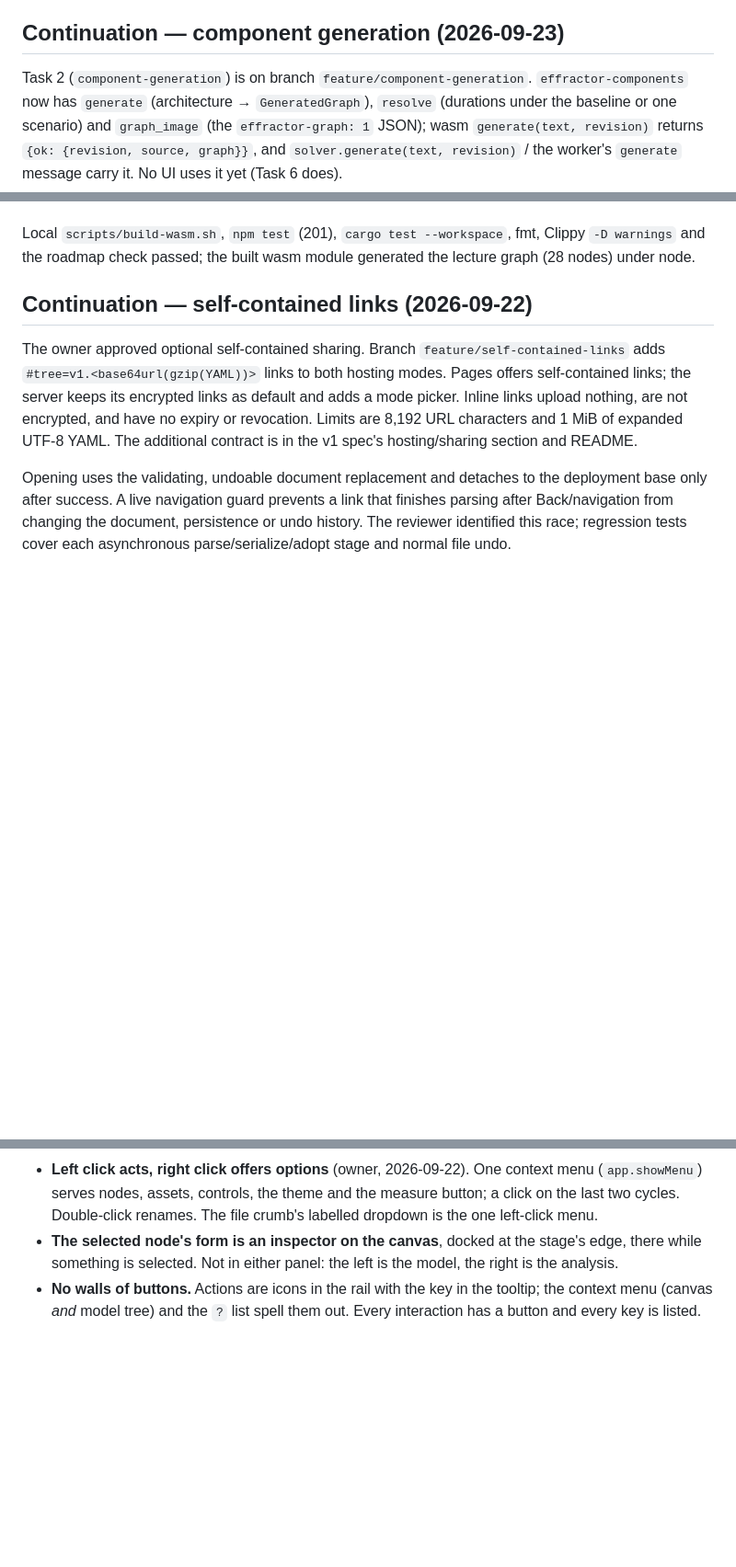
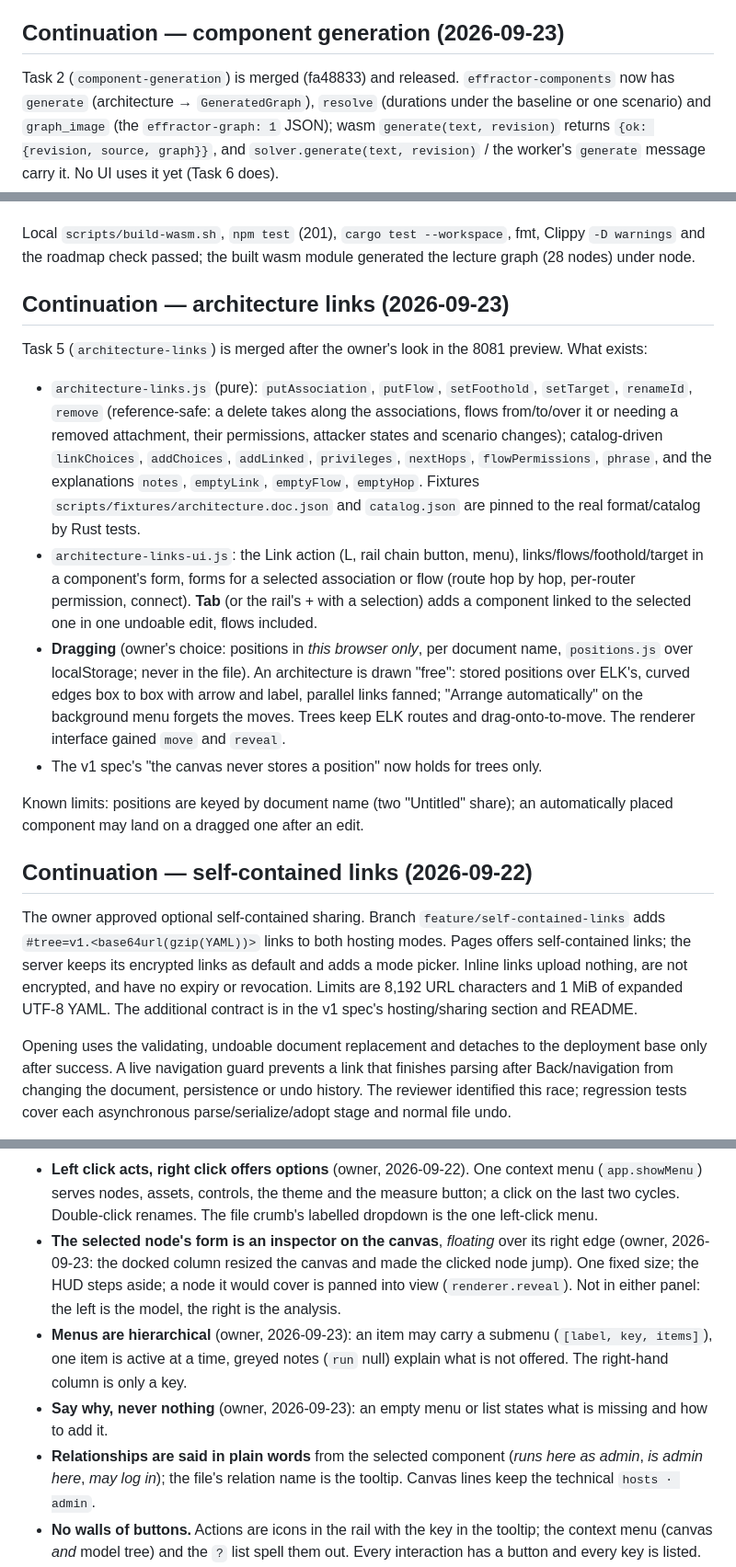
Before and after one commit to overcuriousity/effractor, a Markdown page: docs/HANDOFF.md, 3 parts joined by grey strips. Shown at 92% size. Rendered like a GitHub page; blank space fills up the shorter version.

Commit message:
Complete architecture-links: roadmap and handoff
Removes the roadmap item; attack-graph-inspection now needs only
sequential-simulation. The handoff records what the task delivered and the
owner's UI decisions of 2026-09-23: floating inspector, draggable
architecture components kept in the browser, hierarchical menus with one
active item, plain-language link words, and saying why a menu is empty.

Co-Authored-By: Claude Opus 5.5 (1M context) <noreply@anthropic.com>

```diff
--- a/docs/HANDOFF.md
+++ b/docs/HANDOFF.md
@@ -102,7 +102,7 @@ findings (races, drafts, tab keys, stale titles) are fixed with tests.
 
 ## Continuation — component generation (2026-09-23)
 
-Task 2 (`component-generation`) is on branch `feature/component-generation`.
+Task 2 (`component-generation`) is merged (fa48833) and released.
 `effractor-components` now has `generate` (architecture → `GeneratedGraph`),
 `resolve` (durations under the baseline or one scenario) and `graph_image`
 (the `effractor-graph: 1` JSON); wasm `generate(text, revision)` returns
@@ -156,6 +156,35 @@ them.
 Local `scripts/build-wasm.sh`, `npm test` (201), `cargo test --workspace`,
 fmt, Clippy `-D warnings` and the roadmap check passed; the built wasm module
 generated the lecture graph (28 nodes) under node.
+
+## Continuation — architecture links (2026-09-23)
+
+Task 5 (`architecture-links`) is merged after the owner's look in the 8081
+preview. What exists:
+
+- `architecture-links.js` (pure): `putAssociation`, `putFlow`, `setFoothold`,
+  `setTarget`, `renameId`, `remove` (reference-safe: a delete takes along the
+  associations, flows from/to/over it or needing a removed attachment, their
+  permissions, attacker states and scenario changes); catalog-driven
+  `linkChoices`, `addChoices`, `addLinked`, `privileges`, `nextHops`,
+  `flowPermissions`, `phrase`, and the explanations `notes`, `emptyLink`,
+  `emptyFlow`, `emptyHop`. Fixtures `scripts/fixtures/architecture.doc.json`
+  and `catalog.json` are pinned to the real format/catalog by Rust tests.
+- `architecture-links-ui.js`: the Link action (L, rail chain button, menu),
+  links/flows/foothold/target in a component's form, forms for a selected
+  association or flow (route hop by hop, per-router permission, connect).
+  **Tab** (or the rail's + with a selection) adds a component linked to the
+  selected one in one undoable edit, flows included.
+- **Dragging** (owner's choice: positions in *this browser only*, per
+  document name, `positions.js` over localStorage; never in the file). An
+  architecture is drawn "free": stored positions over ELK's, curved edges box
+  to box with arrow and label, parallel links fanned; "Arrange automatically"
+  on the background menu forgets the moves. Trees keep ELK routes and
+  drag-onto-to-move. The renderer interface gained `move` and `reveal`.
+- The v1 spec's "the canvas never stores a position" now holds for trees only.
+
+Known limits: positions are keyed by document name (two "Untitled" share);
+an automatically placed component may land on a dragged one after an edit.
 
 ## Continuation — self-contained links (2026-09-22)
 
@@ -310,9 +339,19 @@ today, all of it after seeing the alternative:
   context menu (`app.showMenu`) serves nodes, assets, controls, the theme and
   the measure button; a click on the last two cycles. Double-click renames.
   The file crumb's labelled dropdown is the one left-click menu.
-- **The selected node's form is an inspector on the canvas**, docked at the
-  stage's edge, there while something is selected. Not in either panel: the
-  left is the model, the right is the analysis.
+- **The selected node's form is an inspector on the canvas**, *floating* over
+  its right edge (owner, 2026-09-23: the docked column resized the canvas and
+  made the clicked node jump). One fixed size; the HUD steps aside; a node it
+  would cover is panned into view (`renderer.reveal`). Not in either panel:
+  the left is the model, the right is the analysis.
+- **Menus are hierarchical** (owner, 2026-09-23): an item may carry a submenu
+  (`[label, key, items]`), one item is active at a time, greyed notes
+  (`run` null) explain what is not offered. The right-hand column is only a key.
+- **Say why, never nothing** (owner, 2026-09-23): an empty menu or list states
+  what is missing and how to add it.
+- **Relationships are said in plain words** from the selected component
+  (*runs here as admin*, *is admin here*, *may log in*); the file's relation
+  name is the tooltip. Canvas lines keep the technical `hosts · admin`.
 - **No walls of buttons.** Actions are icons in the rail with the key in the
   tooltip; the context menu (canvas *and* model tree) and the `?` list spell
   them out. Every interaction has a button and every key is listed.
```
Also changed, not shown: ROADMAP.md (+4 -15 lines).
